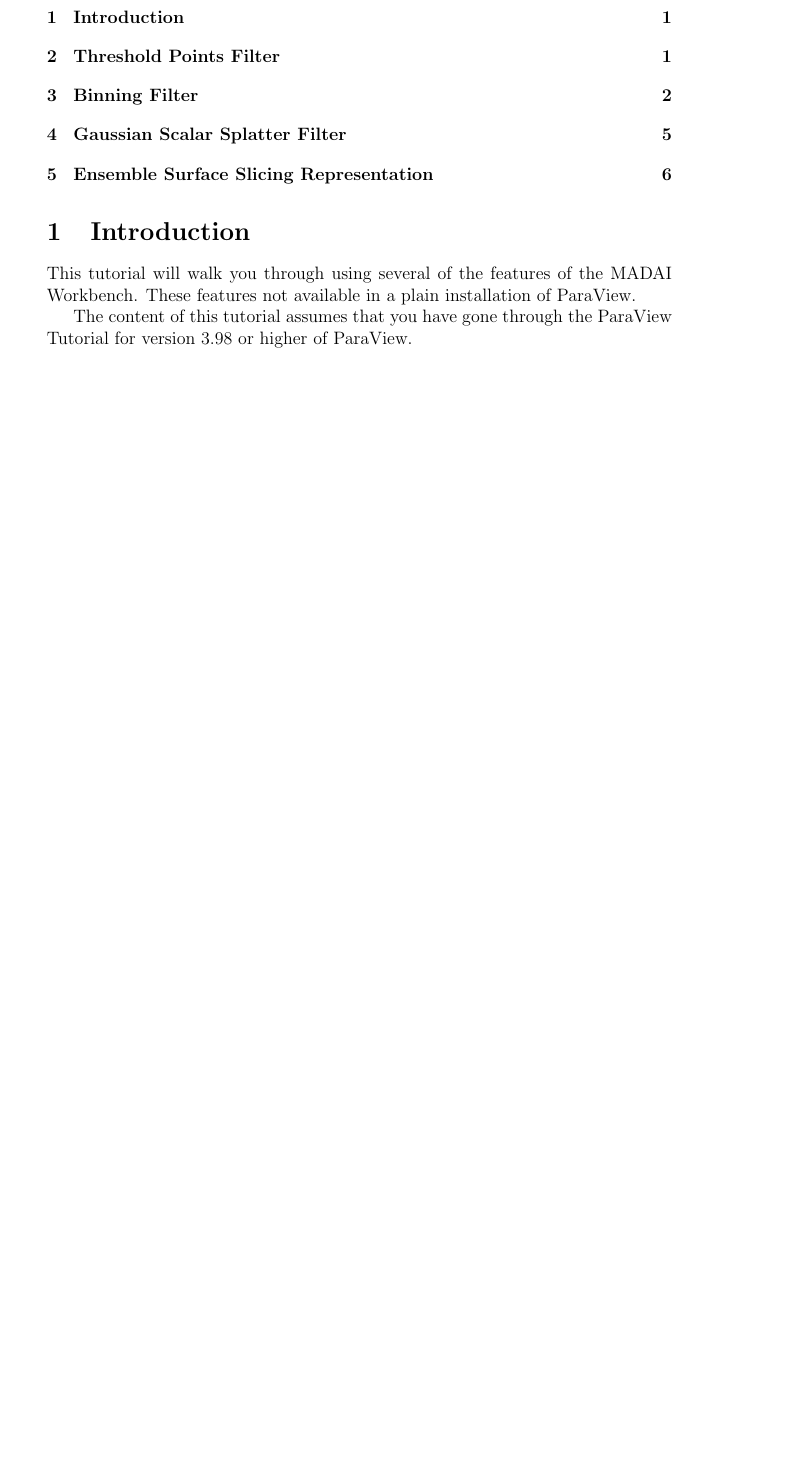
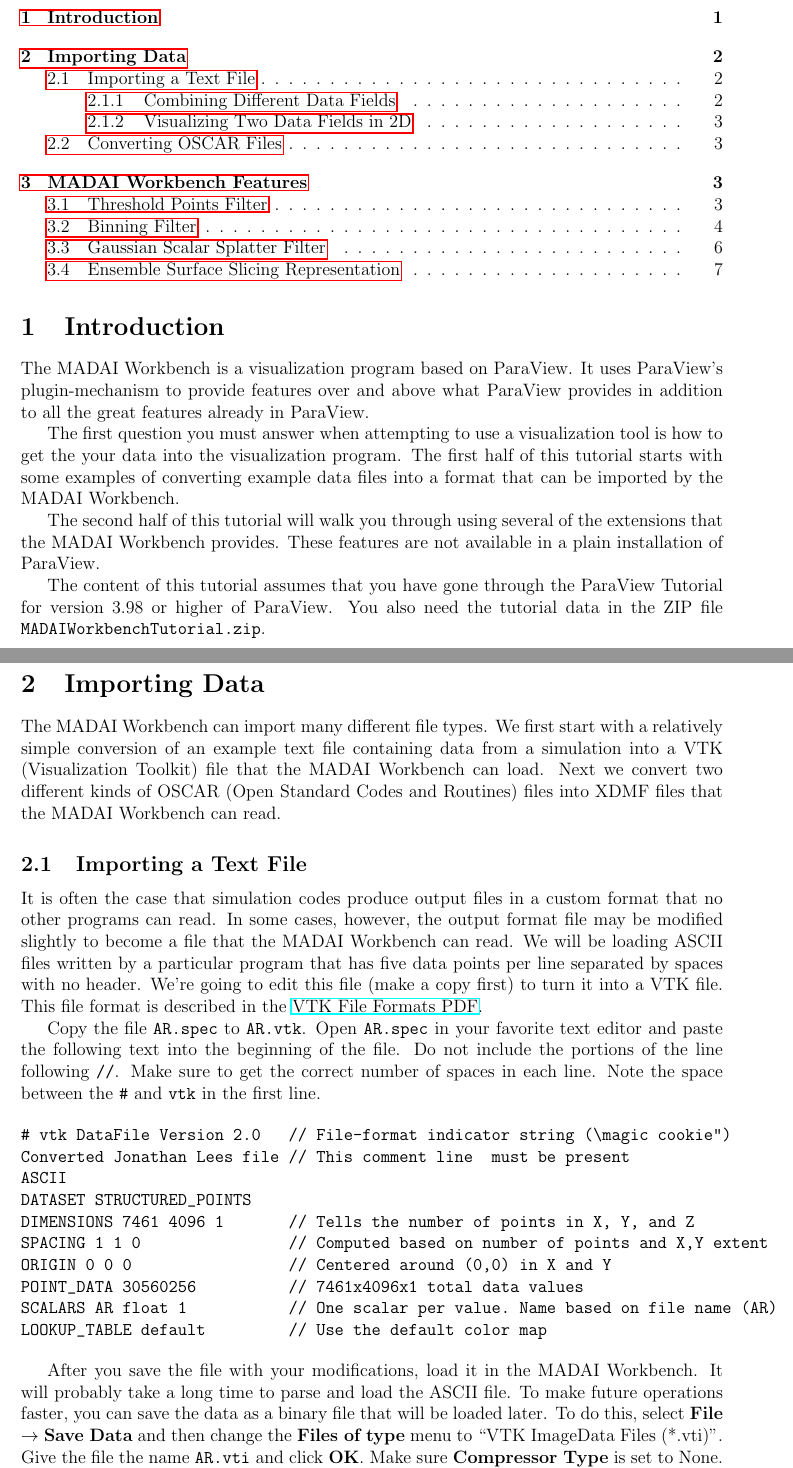
Before and after one commit to MADAI/MADAIWorkbench, a LaTeX document (Tutorial/MADAIWorkbenchTutorial.tex): part of page 1 of 8 before the commit and two parts of pages 1 and 2 of 9 after it, the two joined at a grey line, cut so that both start at the same text, the shorter picture padded with empty space. Compiled offline with pdfLaTeX.

Commit message:
Added section on converting text files
Cribbed from Russell M Taylor IIs course materials.

```diff
--- a/Tutorial/MADAIWorkbenchTutorial.tex
+++ b/Tutorial/MADAIWorkbenchTutorial.tex
@@ -1,9 +1,10 @@
 
 \documentclass[12pt]{article}
-\usepackage{geometry} % see geometry.pdf on how to lay out the page. There's lots.
+\usepackage[top=1in, bottom=1in, left=1in, right=1in]{geometry} % see geometry.pdf on how to lay out the page. There's lots.
 \usepackage{graphicx}
-\geometry{a4paper} % or letter or a5paper or ... etc
+\geometry{letterpaper} % or letter or a5paper or ... etc
 % \geometry{landscape} % rotated page geometry
+\usepackage{hyperref}
 
 % See the ``Article customise'' template for come common customisations
 
@@ -28,8 +29,35 @@
 
 \section{Introduction}
 
-This tutorial will walk you through using several of the features of the MADAI Workbench. These features not available in a plain installation of ParaView.
+The MADAI Workbench is a visualization program based on ParaView. It uses ParaView's plugin-mechanism to provide features over and above what ParaView provides in addition to all the great features already in ParaView.
 
-The content of this tutorial assumes that you have gone through the ParaView Tutorial for version 3.98 or higher of ParaView.
+The first question you must answer when attempting to use a visualization tool is how to get the your data into the visualization program. The first half of this tutorial starts with some examples of converting example data files into a format that can be imported by the MADAI Workbench.
 
-\section{Threshold Points Filter}
+The second half of this tutorial will walk you through using several of the extensions that the MADAI Workbench provides. These features are not available in a plain installation of ParaView.
+
+The content of this tutorial assumes that you have gone through the ParaView Tutorial for version 3.98 or higher of ParaView. You also need the tutorial data in the ZIP file \file{MADAIWorkbenchTutorial.zip}.
+
+\section{Importing Data}
+
+The MADAI Workbench can import many different file types. We first start with a relatively simple conversion of an example text file containing data from a simulation into a VTK (Visualization Toolkit) file that the MADAI Workbench can load. Next we convert two different kinds of OSCAR (Open Standard Codes and Routines) files into XDMF files that the MADAI Workbench can read.
+
+\subsection{Importing a Text File}
+
+It is often the case that simulation codes produce output files in a custom format that no other programs can read. In some cases, however, the output format file may be modified slightly to become a file that the MADAI Workbench can read. We will be loading ASCII files written by a particular program that has five data points per line separated by spaces with no header. We’re going to edit this file (make a copy first) to turn it into a VTK file. This file format is described in the \href{http://www.vtk.org/VTK/img/file-formats.pdf}{VTK File Formats PDF}.
+
+Copy the file \file{AR.spec} to \file{AR.vtk}. Open \file{AR.spec} in your favorite text editor and paste the following text into the beginning of the file. Do not include the portions of the line following \verb+//+. Make sure to get the correct number of spaces in each line. Note the space between the \verb+#+ and \verb+vtk+ in the first line.
+
+\begin{verbatim}
+# vtk DataFile Version 2.0   // File-format indicator string (“magic cookie”)
+Converted Jonathan Lees file // This comment line  must be present
+ASCII
+DATASET STRUCTURED_POINTS
+DIMENSIONS 7461 4096 1       // Tells the number of points in X, Y, and Z
+SPACING 1 1 0                // Computed based on number of points and X,Y extent
+ORIGIN 0 0 0                 // Centered around (0,0) in X and Y
+POINT_DATA 30560256          // 7461x4096x1 total data values
+SCALARS AR float 1           // One scalar per value. Name based on file name (AR)
+LOOKUP_TABLE default         // Use the default color map
+\end{verbatim}
+
+After you save the file with your modifications, load it in the MADAI Workbench. It will probably take a long time to parse and load the ASCII file. To make future operations faster, you can save the data as a binary file that will be loaded later. To do this, select \menu{File} $\rightarrow$ \menu{Save Data} and then change the \setting{Files of type} menu to ``VTK ImageData Files (*.vti)''. Give the file the name \file{AR.vti} and click \setting{OK}. Make sure \setting{Compressor Type} is set to None. Now, when you load \file{AR.vti}, it will read in much faster.
```
Also changed, not shown: Tutorial/MADAIWorkbenchTutorial.tex (28 more changed lines).
